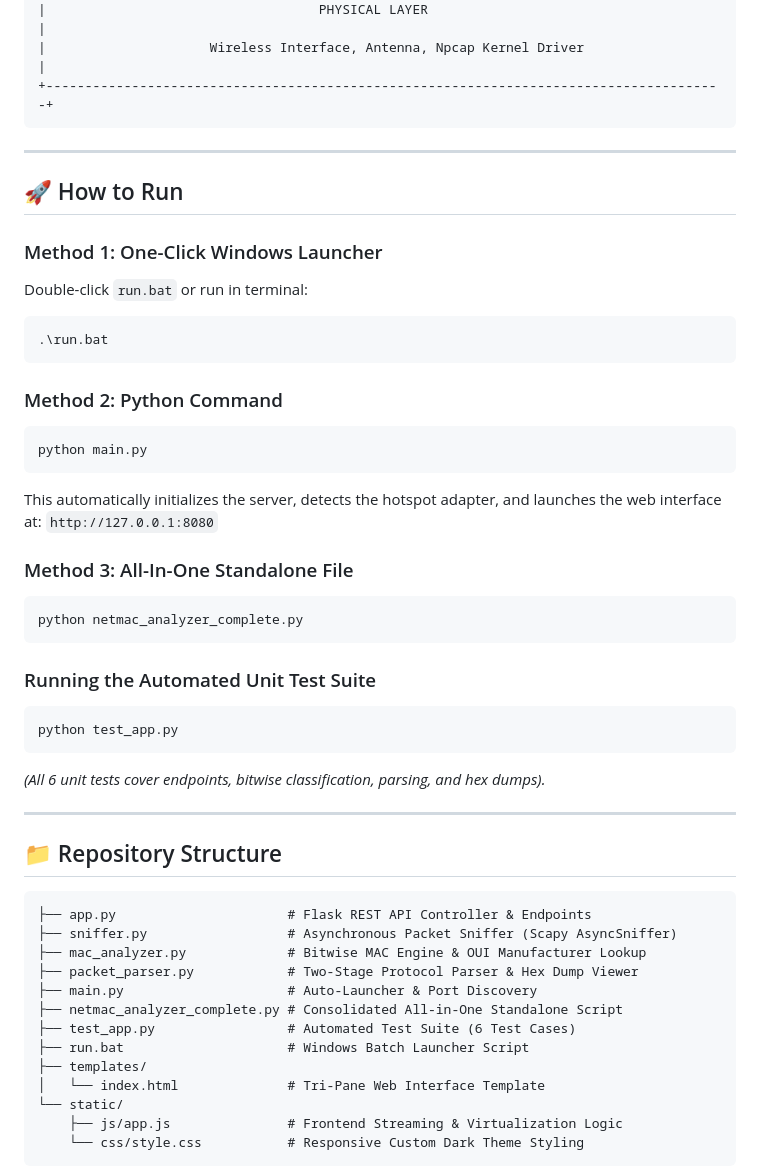
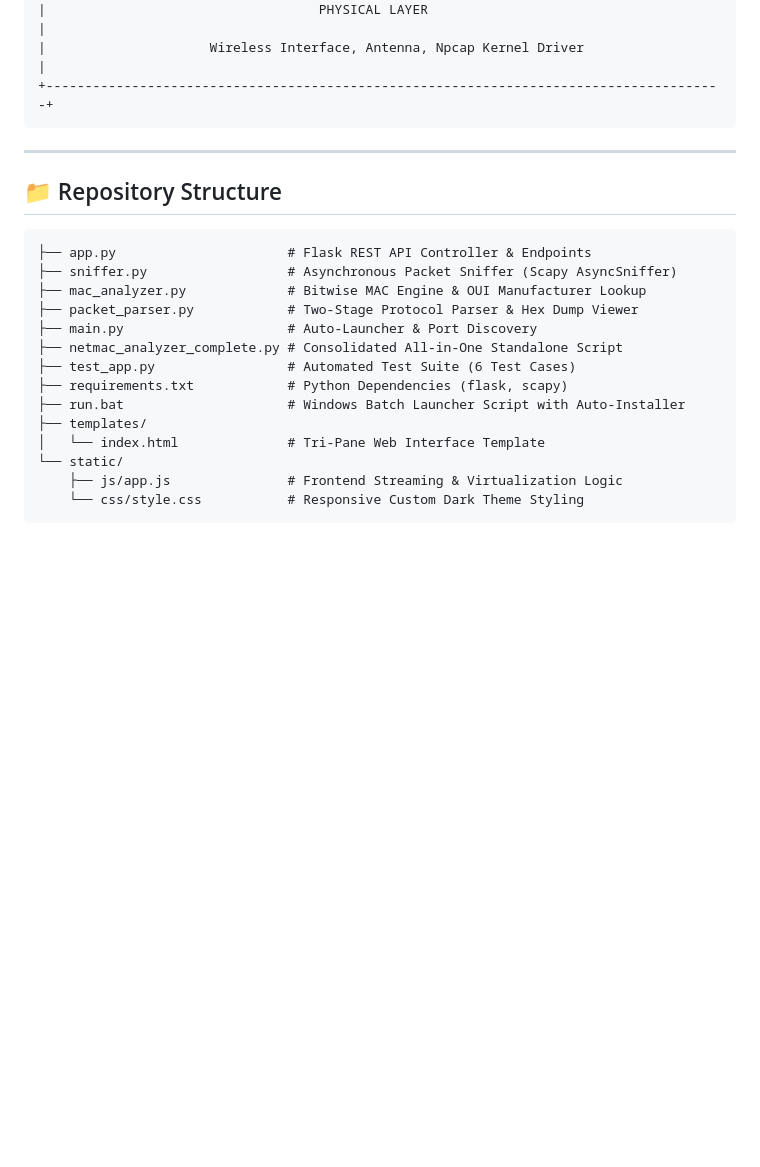
Before and after one commit to jayadhanush871/NETMAC-ANALYZER-MAC-SNIFFER, a Markdown page: README.md, the part around one of its changes. Drawn GitHub-style; blank space fills up the shorter version.

````diff
--- a/README.md
+++ b/README.md
@@ -50,34 +151,6 @@
 
 ---
 
-## 🚀 How to Run
-
-### Method 1: One-Click Windows Launcher
-Double-click `run.bat` or run in terminal:
-```powershell
-.\run.bat
-```
-
-### Method 2: Python Command
-```powershell
-python main.py
-```
-This automatically initializes the server, detects the hotspot adapter, and launches the web interface at:
-`http://127.0.0.1:8080`
-
-### Method 3: All-In-One Standalone File
-```powershell
-python netmac_analyzer_complete.py
-```
-
-### Running the Automated Unit Test Suite
-```powershell
-python test_app.py
-```
-*(All 6 unit tests cover endpoints, bitwise classification, parsing, and hex dumps).*
-
----
-
 ## 📁 Repository Structure
 
 ```
@@ -88,7 +161,8 @@ python test_app.py
 ├── main.py                     # Auto-Launcher & Port Discovery
 ├── netmac_analyzer_complete.py # Consolidated All-in-One Standalone Script
 ├── test_app.py                 # Automated Test Suite (6 Test Cases)
-├── run.bat                     # Windows Batch Launcher Script
+├── requirements.txt            # Python Dependencies (flask, scapy)
+├── run.bat                     # Windows Batch Launcher Script with Auto-Installer
 ├── templates/
 │   └── index.html              # Tri-Pane Web Interface Template
 └── static/
````
Also changed, not shown: other parts of README.md (+101 -0 lines).
